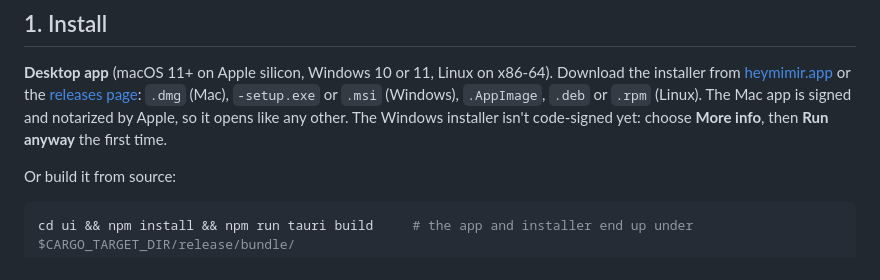
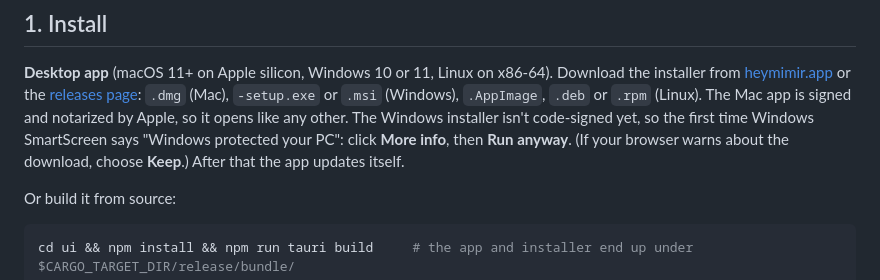
Before and after one commit to currentbits/mimir, a Markdown page: docs/getting-started.md, the part around the change. Drawn GitHub-style.

Commit message:
Docs: what Windows SmartScreen says, and the two clicks past it
Co-Authored-By: Claude Opus 5.5 <noreply@anthropic.com>

```diff
--- a/docs/getting-started.md
+++ b/docs/getting-started.md
@@ -15,8 +15,9 @@ is in a page.
 **Desktop app** (macOS 11+ on Apple silicon, Windows 10 or 11, Linux on x86-64). Download the installer from
 [heymimir.app](https://heymimir.app/#get) or the [releases page](https://github.com/currentbits/mimir/releases/latest):
 `.dmg` (Mac), `-setup.exe` or `.msi` (Windows), `.AppImage`, `.deb` or `.rpm` (Linux). The Mac app is signed and
-notarized by Apple, so it opens like any other. The Windows installer isn't code-signed yet: choose **More info**,
-then **Run anyway** the first time.
+notarized by Apple, so it opens like any other. The Windows installer isn't code-signed yet, so the first time Windows
+SmartScreen says "Windows protected your PC": click **More info**, then **Run anyway**. (If your browser warns about the
+download, choose **Keep**.) After that the app updates itself.
 
 Or build it from source:
 
```
Also changed, not shown: 1 other file.
